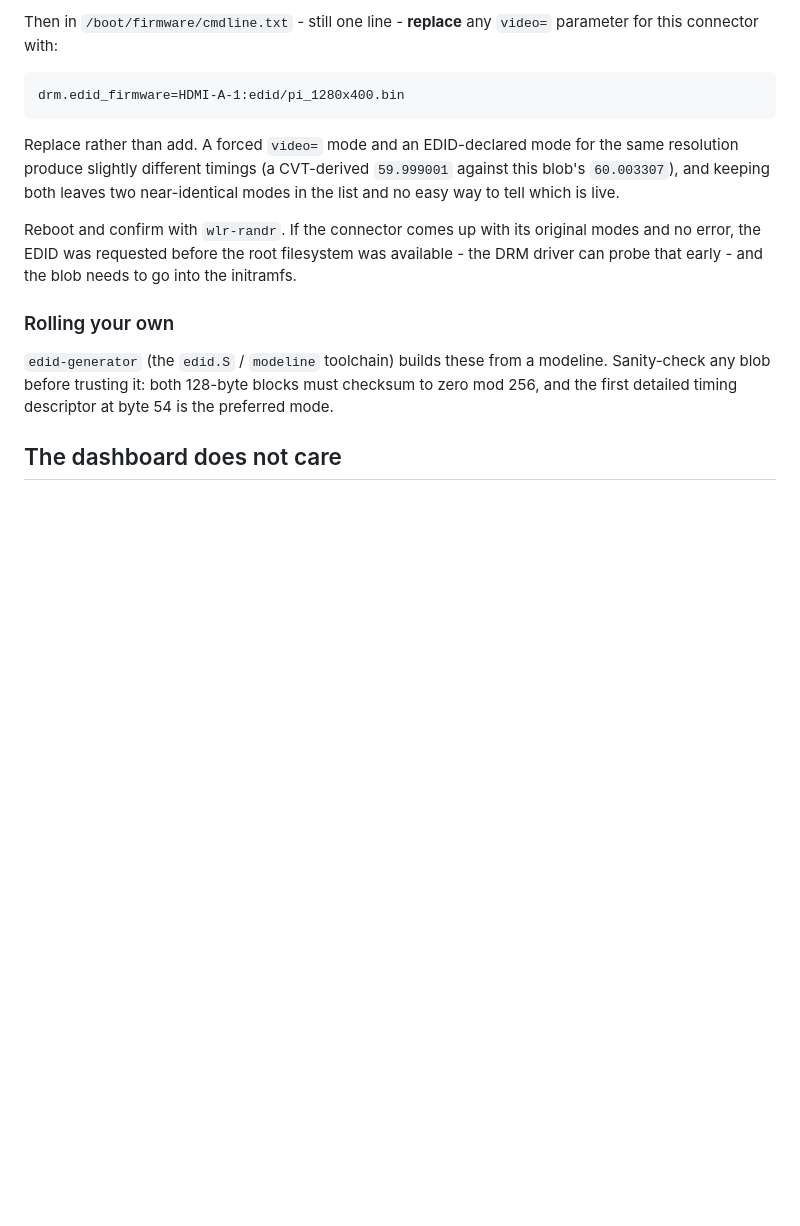
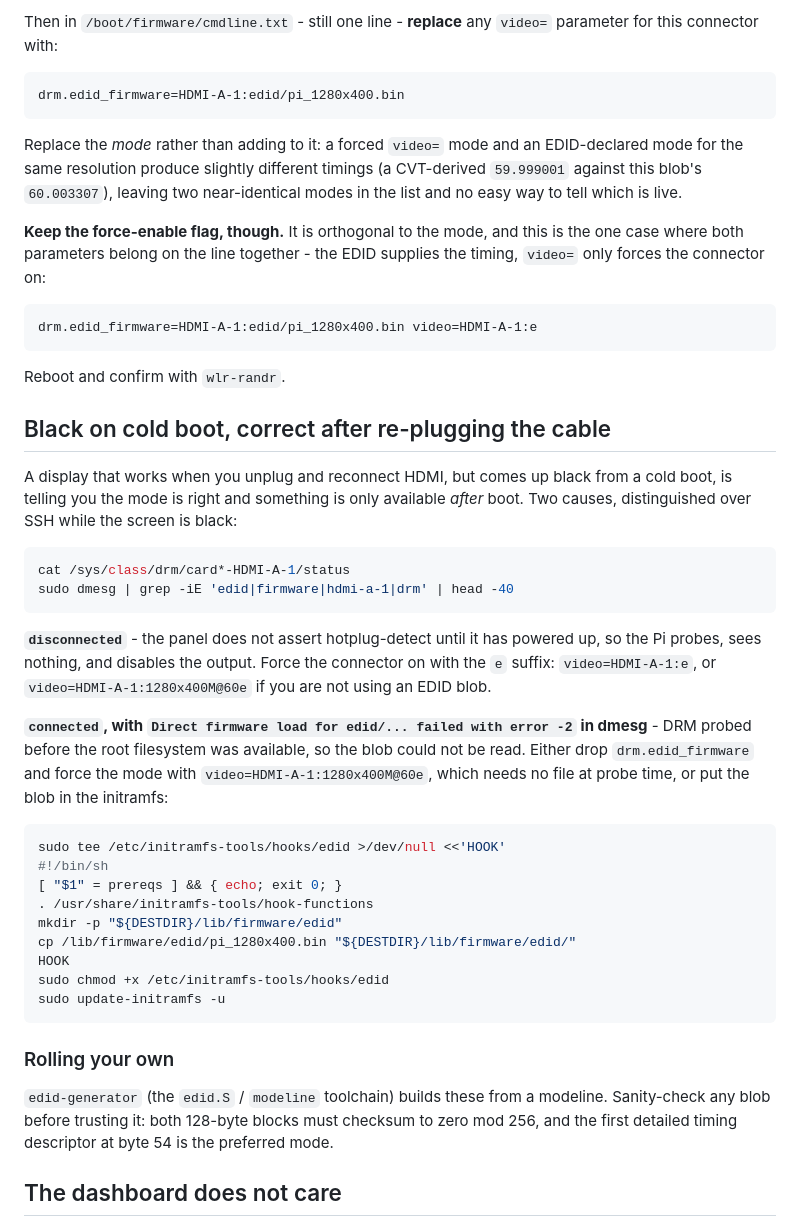
Before and after one commit to joel-hufford/unifi-dashboard, a Markdown page: docs/display-modes.md, the part around the change. Drawn GitHub-style; blank space fills up the shorter version.

Commit message:
Cover black-on-cold-boot: keep the force-enable flag with a custom EDID
The doc said to replace a video= parameter when adding drm.edid_firmware.
That is right about the mode but wrong about the trailing "e" flag, which
forces the connector on when hotplug detection fails at boot and is orthogonal
to the mode. Dropping it gives a display that is black from a cold boot but
correct after unplugging and reconnecting HDMI.

Adds a section for that symptom: how to tell HPD failure from an EDID blob
that was not readable at probe time (connector status plus the dmesg firmware
load error), and the fix for each, including an initramfs hook for the blob.

Co-Authored-By: Claude Opus 5 <noreply@anthropic.com>
Claude-Session: https://claude.ai/code/session_011fRosPmQRum2eeKqhksVAP

````diff
--- a/docs/display-modes.md
+++ b/docs/display-modes.md
@@ -120,15 +120,55 @@ Then in `/boot/firmware/cmdline.txt` - still one line - **replace** any
 drm.edid_firmware=HDMI-A-1:edid/pi_1280x400.bin
 ```
 
-Replace rather than add. A forced `video=` mode and an EDID-declared mode for
-the same resolution produce slightly different timings (a CVT-derived
-`59.999001` against this blob's `60.003307`), and keeping both leaves two
+Replace the *mode* rather than adding to it: a forced `video=` mode and an
+EDID-declared mode for the same resolution produce slightly different timings
+(a CVT-derived `59.999001` against this blob's `60.003307`), leaving two
 near-identical modes in the list and no easy way to tell which is live.
 
-Reboot and confirm with `wlr-randr`. If the connector comes up with its
-original modes and no error, the EDID was requested before the root
-filesystem was available - the DRM driver can probe that early - and the blob
-needs to go into the initramfs.
+**Keep the force-enable flag, though.** It is orthogonal to the mode, and this
+is the one case where both parameters belong on the line together - the EDID
+supplies the timing, `video=` only forces the connector on:
+
+```
+drm.edid_firmware=HDMI-A-1:edid/pi_1280x400.bin video=HDMI-A-1:e
+```
+
+Reboot and confirm with `wlr-randr`.
+
+## Black on cold boot, correct after re-plugging the cable
+
+A display that works when you unplug and reconnect HDMI, but comes up black
+from a cold boot, is telling you the mode is right and something is only
+available *after* boot. Two causes, distinguished over SSH while the screen is
+black:
+
+```bash
+cat /sys/class/drm/card*-HDMI-A-1/status
+sudo dmesg | grep -iE 'edid|firmware|hdmi-a-1|drm' | head -40
+```
+
+**`disconnected`** - the panel does not assert hotplug-detect until it has
+powered up, so the Pi probes, sees nothing, and disables the output. Force the
+connector on with the `e` suffix: `video=HDMI-A-1:e`, or
+`video=HDMI-A-1:1280x400M@60e` if you are not using an EDID blob.
+
+**`connected`, with `Direct firmware load for edid/... failed with error -2`
+in dmesg** - DRM probed before the root filesystem was available, so the blob
+could not be read. Either drop `drm.edid_firmware` and force the mode with
+`video=HDMI-A-1:1280x400M@60e`, which needs no file at probe time, or put the
+blob in the initramfs:
+
+```bash
+sudo tee /etc/initramfs-tools/hooks/edid >/dev/null <<'HOOK'
+#!/bin/sh
+[ "$1" = prereqs ] && { echo; exit 0; }
+. /usr/share/initramfs-tools/hook-functions
+mkdir -p "${DESTDIR}/lib/firmware/edid"
+cp /lib/firmware/edid/pi_1280x400.bin "${DESTDIR}/lib/firmware/edid/"
+HOOK
+sudo chmod +x /etc/initramfs-tools/hooks/edid
+sudo update-initramfs -u
+```
 
 ### Rolling your own
 
````
